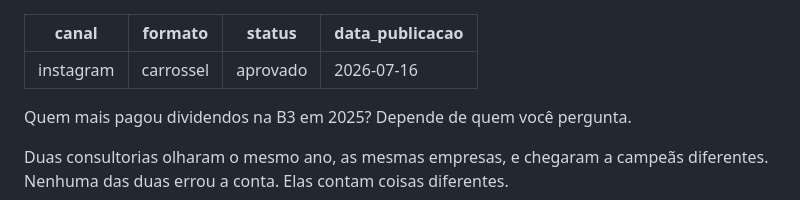
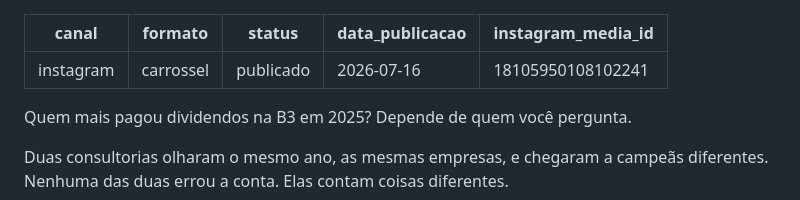
Before and after one commit to fabiopedrosa1980/carteira-inteligente-media, a Markdown page: posts/instagram/2026-07-16-instagram-maiores-pagadoras-dividendos-2025.md, the part around the change. GitHub-like rendering.

Commit message:
Publica o carrossel de 16/07 no Instagram
Media id 18105950108102241. Status vai de aprovado para publicado.

As imagens foram servidas pelo raw.githubusercontent.com na main: a Graph
API não faz upload de arquivo, ela busca cada PNG por URL pública, então o
push precisa vir antes da publicação.

Co-Authored-By: Claude Opus 4.8 <noreply@anthropic.com>

```diff
--- a/posts/instagram/2026-07-16-instagram-maiores-pagadoras-dividendos-2025.md
+++ b/posts/instagram/2026-07-16-instagram-maiores-pagadoras-dividendos-2025.md
@@ -1,8 +1,9 @@
 ---
 canal: instagram
 formato: carrossel
-status: aprovado
+status: publicado
 data_publicacao: 2026-07-16
+instagram_media_id: "18105950108102241"
 ---
 
 Quem mais pagou dividendos na B3 em 2025? Depende de quem você pergunta.
```
